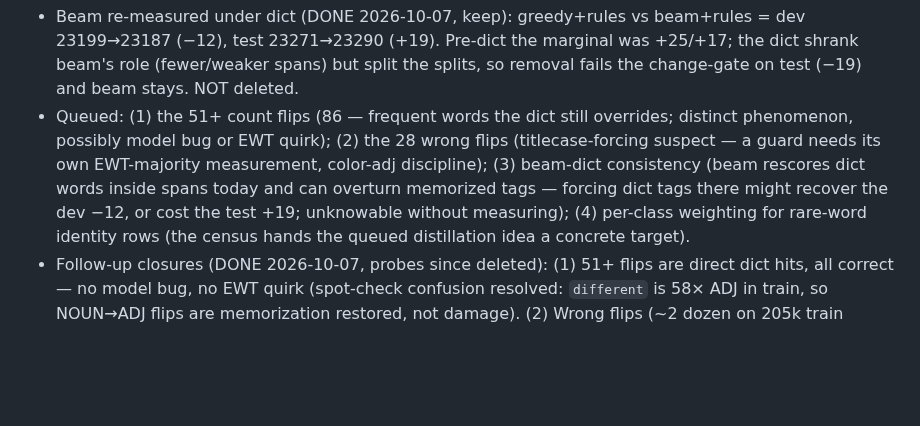
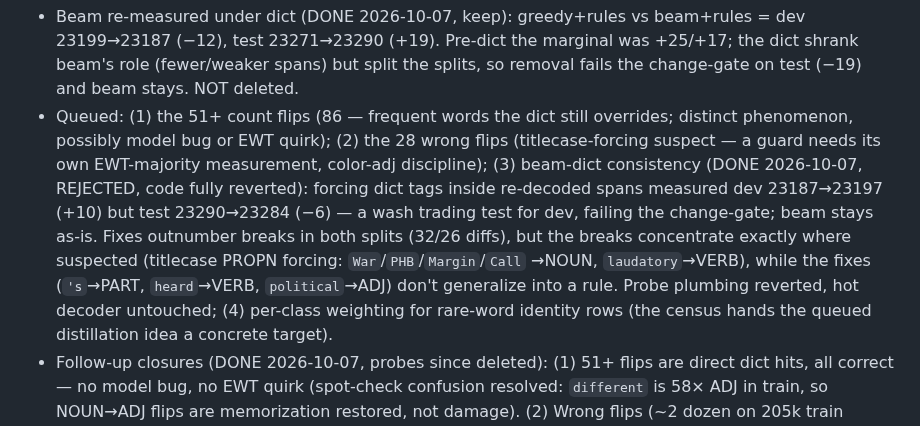
Before and after one commit to jonathanmorley/tree-sitter-english, a Markdown page: crates/english-pos-train/README.md, the part around the change. Drawn GitHub-style; blank space fills up the shorter version.

Commit message:
Beam-dict consistency: measured wash, rejected, reverted

```diff
--- a/crates/english-pos-train/README.md
+++ b/crates/english-pos-train/README.md
@@ -339,10 +339,16 @@ interventions for opposite failure modes.
   still overrides; distinct phenomenon, possibly model bug or EWT
   quirk); (2) the 28 wrong flips (titlecase-forcing suspect — a
   guard needs its own EWT-majority measurement, color-adj
-  discipline); (3) beam-dict consistency (beam rescores dict
-  words inside spans today and can overturn memorized tags —
-  forcing dict tags there might recover the dev −12, or cost
-  the test +19; unknowable without measuring); (4) per-class
+  discipline); (3) beam-dict consistency (DONE 2026-10-07,
+  REJECTED, code fully reverted): forcing dict tags inside
+  re-decoded spans measured dev 23187→23197 (+10) but test
+  23290→23284 (−6) — a wash trading test for dev, failing the
+  change-gate; beam stays as-is. Fixes outnumber breaks in both
+  splits (32/26 diffs), but the breaks concentrate exactly where
+  suspected (titlecase PROPN forcing: `War`/`PHB`/`Margin`/`Call`
+  →NOUN, `laudatory`→VERB), while the fixes (`'s`→PART,
+  `heard`→VERB, `political`→ADJ) don't generalize into a rule.
+  Probe plumbing reverted, hot decoder untouched; (4) per-class
   weighting for rare-word identity rows (the census hands the
   queued distillation idea a concrete target).
 - Follow-up closures (DONE 2026-10-07, probes since deleted):
```
